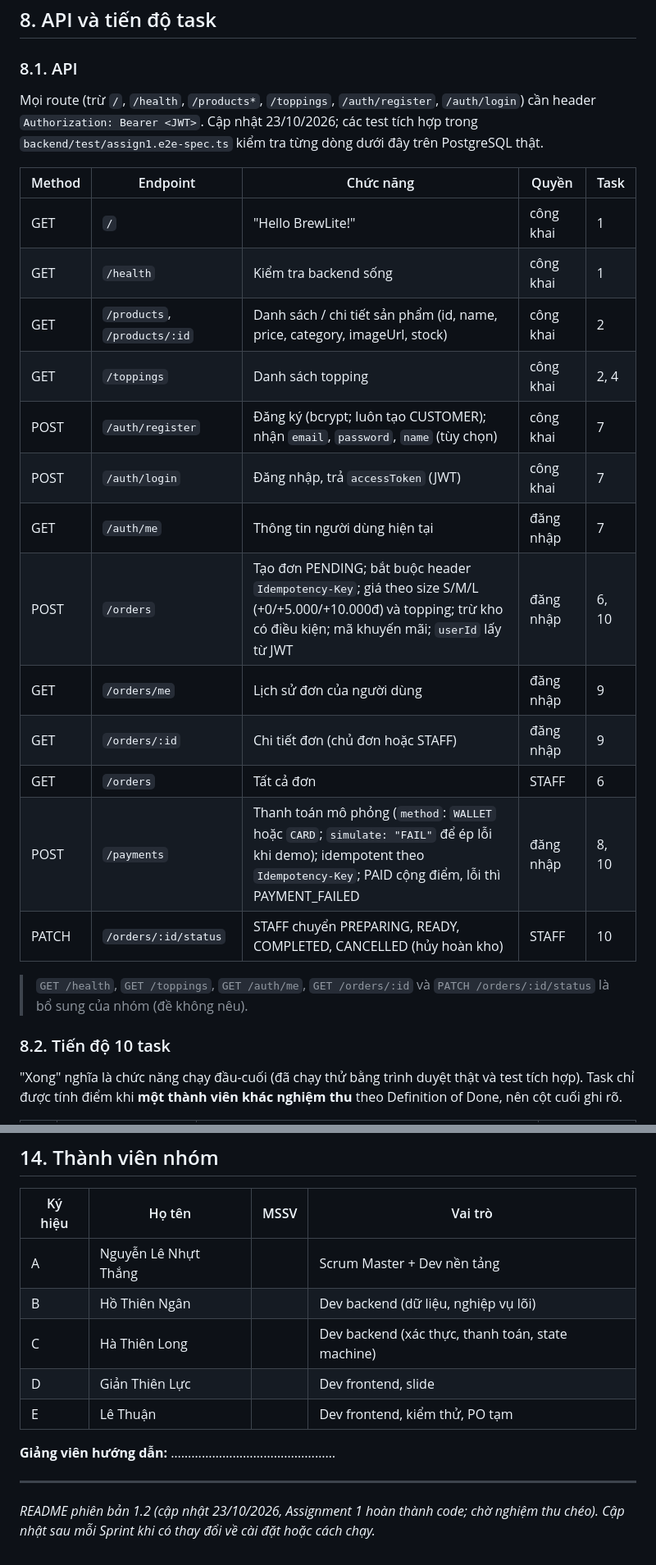
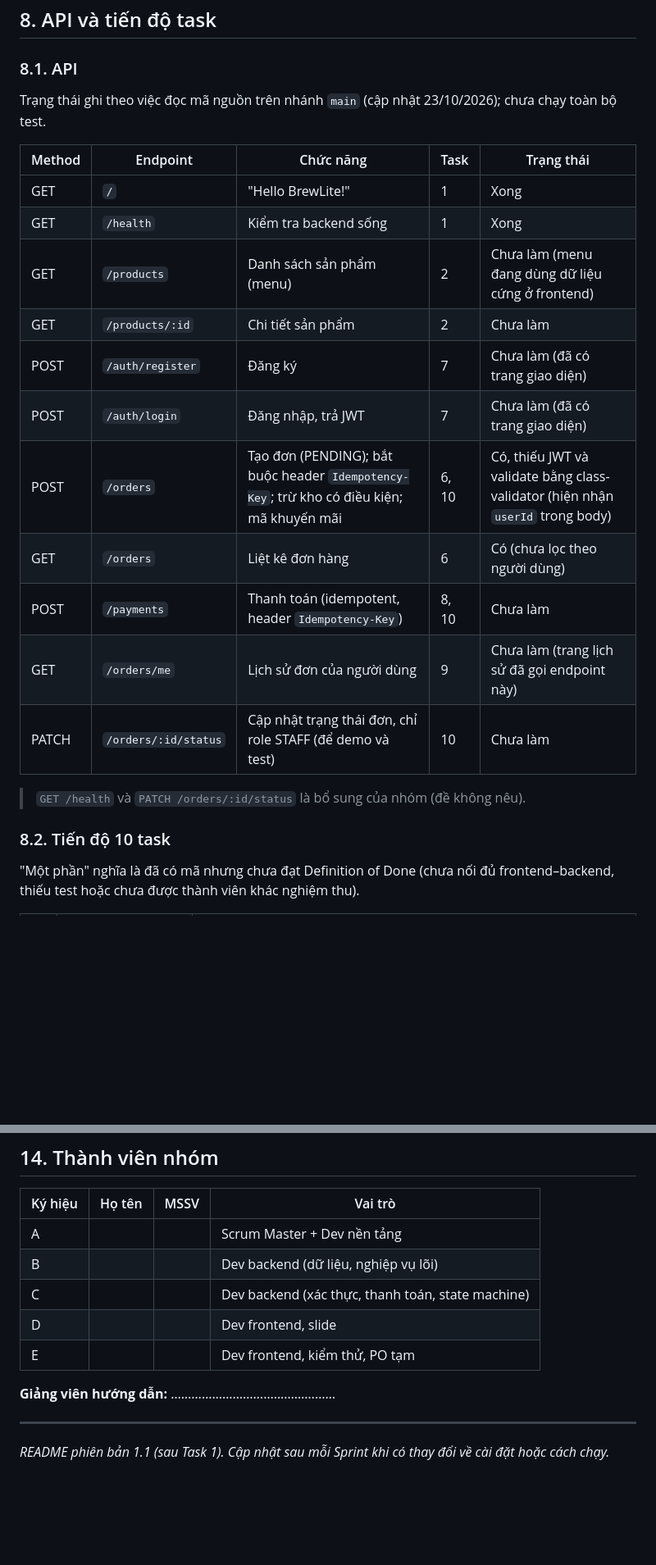
Before and after one commit to tthan-prog/BrewLite, a Markdown page: README.md, 2 parts joined by grey strips. Shown at 82% size. Rendered like a GitHub page; blank space fills up the shorter version.

```diff
--- a/README.md
+++ b/README.md
@@ -271,27 +269,25 @@ NEXT_PUBLIC_API_URL=http://localhost:3001
 
 ### 8.1. API
 
-Mọi route (trừ `/`, `/health`, `/products*`, `/toppings`, `/auth/register`, `/auth/login`) cần header `Authorization: Bearer <JWT>`. Cập nhật 23/10/2026; các test tích hợp trong `backend/test/assign1.e2e-spec.ts` kiểm tra từng dòng dưới đây trên PostgreSQL thật.
+Trạng thái ghi theo việc đọc mã nguồn trên nhánh `main` (cập nhật 23/10/2026); chưa chạy toàn bộ test.
 
-| Method | Endpoint | Chức năng | Quyền | Task |
+| Method | Endpoint | Chức năng | Task | Trạng thái |
 |---|---|---|---|---|
-| GET | `/` | "Hello BrewLite!" | công khai | 1 |
-| GET | `/health` | Kiểm tra backend sống | công khai | 1 |
-| GET | `/products`, `/products/:id` | Danh sách / chi tiết sản phẩm (id, name, price, category, imageUrl, stock) | công khai | 2 |
-| GET | `/toppings` | Danh sách topping | công khai | 2, 4 |
-| POST | `/auth/register` | Đăng ký (bcrypt; luôn tạo CUSTOMER); nhận `email`, `password`, `name` (tùy chọn) | công khai | 7 |
-| POST | `/auth/login` | Đăng nhập, trả `accessToken` (JWT) | công khai | 7 |
-| GET | `/auth/me` | Thông tin người dùng hiện tại | đăng nhập | 7 |
-| POST | `/orders` | Tạo đơn PENDING; bắt buộc header `Idempotency-Key`; giá theo size S/M/L (+0/+5.000/+10.000đ) và topping; trừ kho có điều kiện; mã khuyến mãi; `userId` lấy từ JWT | đăng nhập | 6, 10 |
-| GET | `/orders/me` | Lịch sử đơn của người dùng | đăng nhập | 9 |
-| GET | `/orders/:id` | Chi tiết đơn (chủ đơn hoặc STAFF) | đăng nhập | 9 |
-| GET | `/orders` | Tất cả đơn | STAFF | 6 |
-| POST | `/payments` | Thanh toán mô phỏng (`method`: `WALLET` hoặc `CARD`; `simulate: "FAIL"` để ép lỗi khi demo); idempotent theo `Idempotency-Key`; PAID cộng điểm, lỗi thì PAYMENT_FAILED | đăng nhập | 8, 10 |
-| PATCH | `/orders/:id/status` | STAFF chuyển PREPARING, READY, COMPLETED, CANCELLED (hủy hoàn kho) | STAFF | 10 |
+| GET | `/` | "Hello BrewLite!" | 1 | Xong |
+| GET | `/health` | Kiểm tra backend sống | 1 | Xong |
+| GET | `/products` | Danh sách sản phẩm (menu) | 2 | Chưa làm (menu đang dùng dữ liệu cứng ở frontend) |
+| GET | `/products/:id` | Chi tiết sản phẩm | 2 | Chưa làm |
+| POST | `/auth/register` | Đăng ký | 7 | Chưa làm (đã có trang giao diện) |
+| POST | `/auth/login` | Đăng nhập, trả JWT | 7 | Chưa làm (đã có trang giao diện) |
+| POST | `/orders` | Tạo đơn (PENDING); bắt buộc header `Idempotency-Key`; trừ kho có điều kiện; mã khuyến mãi | 6, 10 | Có, thiếu JWT và validate bằng class-validator (hiện nhận `userId` trong body) |
+| GET | `/orders` | Liệt kê đơn hàng | 6 | Có (chưa lọc theo người dùng) |
+| POST | `/payments` | Thanh toán (idempotent, header `Idempotency-Key`) | 8, 10 | Chưa làm |
+| GET | `/orders/me` | Lịch sử đơn của người dùng | 9 | Chưa làm (trang lịch sử đã gọi endpoint này) |
+| PATCH | `/orders/:id/status` | Cập nhật trạng thái đơn, chỉ role STAFF (để demo và test) | 10 | Chưa làm |
 
-> `GET /health`, `GET /toppings`, `GET /auth/me`, `GET /orders/:id` và `PATCH /orders/:id/status` là bổ sung của nhóm (đề không nêu).
+> `GET /health` và `PATCH /orders/:id/status` là bổ sung của nhóm (đề không nêu).
 
 ### 8.2. Tiến độ 10 task
 
-"Xong" nghĩa là chức năng chạy đầu-cuối (đã chạy thử bằng trình duyệt thật và test tích hợp). Task chỉ được tính điểm khi **một thành viên khác nghiệm thu** theo Definition of Done, nên cột cuối ghi rõ.
+"Một phần" nghĩa là đã có mã nhưng chưa đạt Definition of Done (chưa nối đủ frontend–backend, thiếu test hoặc chưa được thành viên khác nghiệm thu).
 
@@ -404,14 +392,14 @@ Bằng chứng Scrum lưu trong `docs/scrum/`: Product Backlog, Sprint Backlog,
 
 | Ký hiệu | Họ tên | MSSV | Vai trò |
 |---|---|---|---|
-| A | Nguyễn Lê Nhựt Thắng | | Scrum Master + Dev nền tảng |
-| B | Hồ Thiên Ngân | | Dev backend (dữ liệu, nghiệp vụ lõi) |
-| C | Hà Thiên Long | | Dev backend (xác thực, thanh toán, state machine) |
-| D | Giản Thiên Lực | | Dev frontend, slide |
-| E | Lê Thuận | | Dev frontend, kiểm thử, PO tạm |
+| A | | | Scrum Master + Dev nền tảng |
+| B | | | Dev backend (dữ liệu, nghiệp vụ lõi) |
+| C | | | Dev backend (xác thực, thanh toán, state machine) |
+| D | | | Dev frontend, slide |
+| E | | | Dev frontend, kiểm thử, PO tạm |
 
 **Giảng viên hướng dẫn:** …………………………………………
 
 ---
 
-*README phiên bản 1.2 (cập nhật 23/10/2026, Assignment 1 hoàn thành code; chờ nghiệm thu chéo). Cập nhật sau mỗi Sprint khi có thay đổi về cài đặt hoặc cách chạy.*
+*README phiên bản 1.1 (sau Task 1). Cập nhật sau mỗi Sprint khi có thay đổi về cài đặt hoặc cách chạy.*
```
Also changed, not shown: other parts of README.md (+15 -25 lines).
